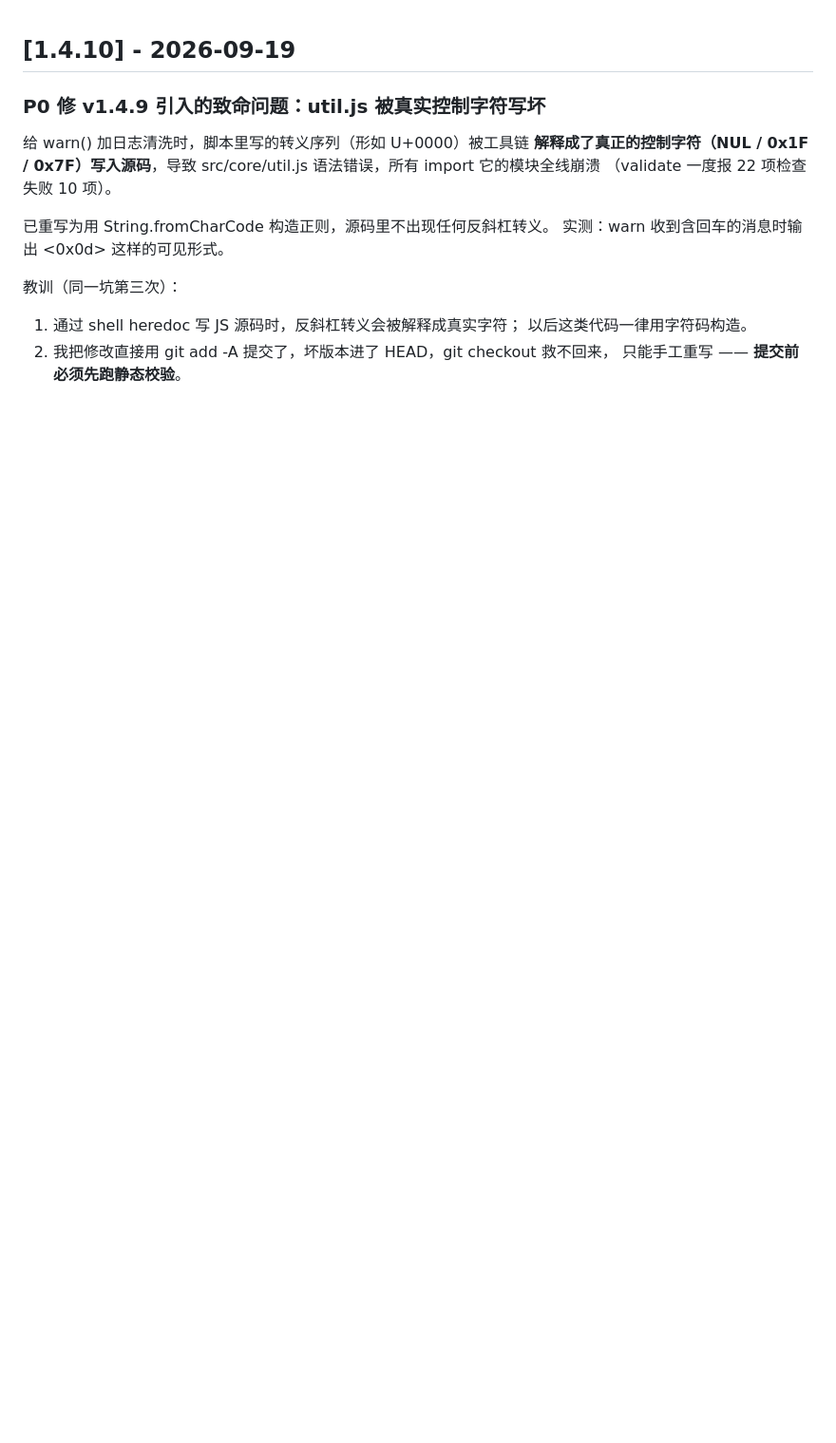
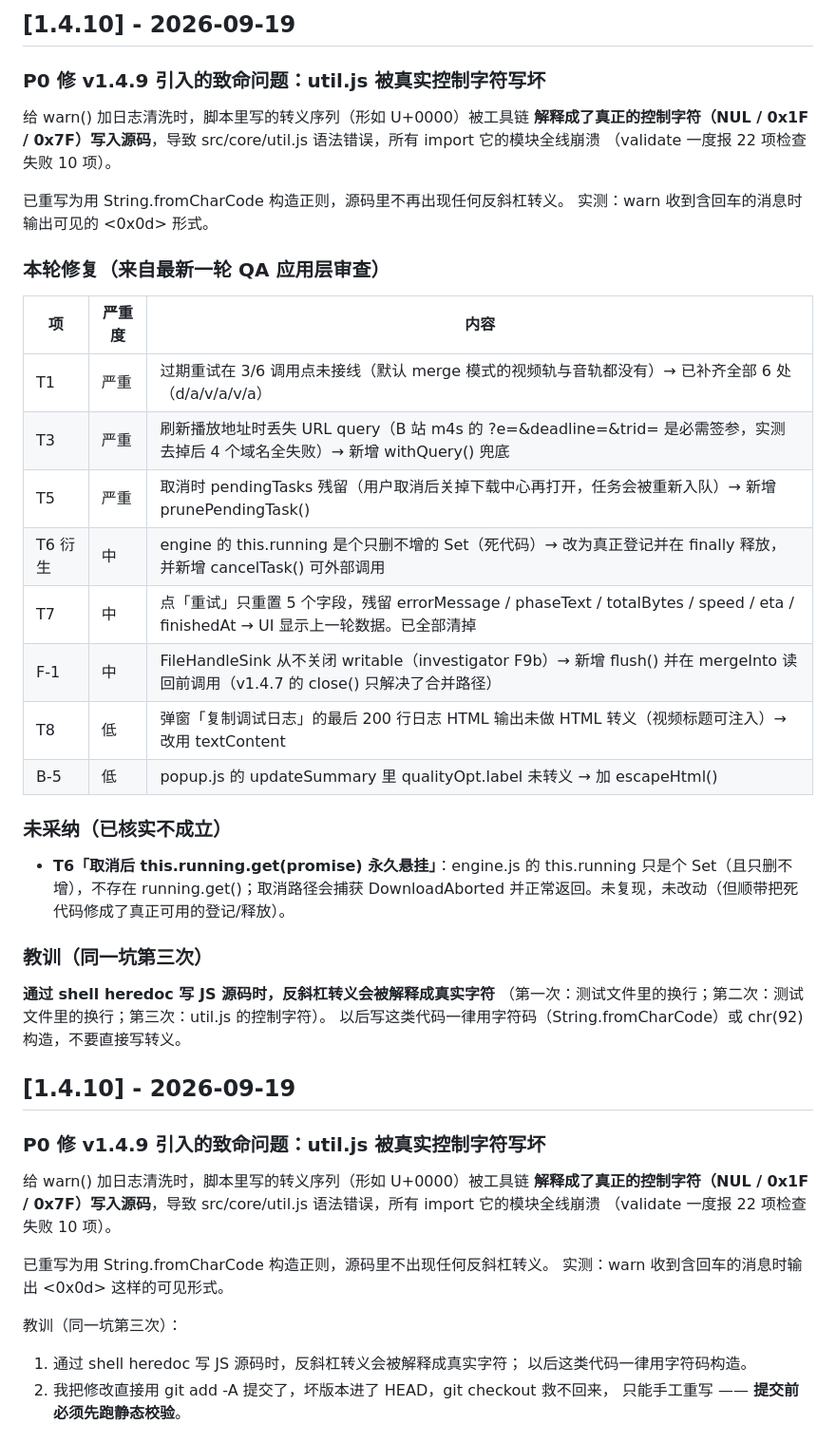
Before and after one commit to Rickeal-Boss/Bdown, a Markdown page: CHANGELOG.md, the part around the change. Shown at 95% size. Drawn GitHub-style; blank space fills up the shorter version.

Commit message:
fix: 修 v1.4.9 写坏 util.js + 补齐过期重试接线等 7 项
P0：v1.4.9 给 warn() 加日志清洗时写的转义序列被工具链解释成真正的控制字符
写入源码，util.js 语法错误，所有 import 它的模块全线崩溃。已重写为用
String.fromCharCode 构造正则，源码里不再出现反斜杠转义。
（同一坑第三次：heredoc 写 JS 源码时反斜杠转义会被解释成真实字符。）

其余（最新一轮 QA 应用层审查 + 排障手）：
- T1 过期重试只在 3/6 fetchTo 调用点接线，默认 merge 模式两条都没有 -> 补齐全部 6 处
- T3 刷新播放地址丢失 URL query（B站 m4s 的 ?e=&deadline=&trid= 必需）-> withQuery()
- T5 取消时 pendingTasks 残留 -> 新增 prunePendingTask()，取消/完成/失败都清理
- T6 衍生 engine.this.running 是只删不增的死代码 -> 改为真正登记 + finally 释放 + cancelTask()
- T7 重试只重置 5 个字段，残留 errorMessage/phaseText/totalBytes/speed/eta/finishedAt
- F-1 FileHandleSink 从不关闭 writable -> 新增 flush()，mergeInto 读回前调用
- T8 弹窗复制调试日志的 HTML 输出未转义 -> 改 textContent
- B-5 popup.js updateSummary 的 qualityOpt.label 未转义 -> escapeHtml()

未采纳：T6「this.running.get(promise) 悬挂」—— engine.js 的 this.running 只是个
Set（只删不增），无 running.get()；取消路径捕获 DownloadAborted 正常返回。

Co-authored-by: WorkBuddy AI <ai@workbuddy.local>

```diff
--- a/CHANGELOG.md
+++ b/CHANGELOG.md
@@ -1,3 +1,40 @@
+## [1.4.10] - 2026-09-19
+
+### P0 修 v1.4.9 引入的致命问题：util.js 被真实控制字符写坏
+
+给 warn() 加日志清洗时，脚本里写的转义序列（形如 U+0000）被工具链
+**解释成了真正的控制字符（NUL / 0x1F / 0x7F）写入源码**，导致
+src/core/util.js 语法错误，所有 import 它的模块全线崩溃
+（validate 一度报 22 项检查失败 10 项）。
+
+已重写为用 String.fromCharCode 构造正则，源码里不再出现任何反斜杠转义。
+实测：warn 收到含回车的消息时输出可见的 <0x0d> 形式。
+
+### 本轮修复（来自最新一轮 QA 应用层审查）
+
+| 项 | 严重度 | 内容 |
+|---|---|---|
+| T1 | 严重 | 过期重试在 3/6 调用点未接线（默认 merge 模式的视频轨与音轨都没有）→ 已补齐全部 6 处（d/a/v/a/v/a） |
+| T3 | 严重 | 刷新播放地址时丢失 URL query（B 站 m4s 的 ?e=&deadline=&trid= 是必需签参，实测去掉后 4 个域名全失败）→ 新增 withQuery() 兜底 |
+| T5 | 严重 | 取消时 pendingTasks 残留（用户取消后关掉下载中心再打开，任务会被重新入队）→ 新增 prunePendingTask() |
+| T6 衍生 | 中 | engine 的 this.running 是个只删不增的 Set（死代码）→ 改为真正登记并在 finally 释放，并新增 cancelTask() 可外部调用 |
+| T7 | 中 | 点「重试」只重置 5 个字段，残留 errorMessage / phaseText / totalBytes / speed / eta / finishedAt → UI 显示上一轮数据。已全部清掉 |
+| F-1 | 中 | FileHandleSink 从不关闭 writable（investigator F9b）→ 新增 flush() 并在 mergeInto 读回前调用（v1.4.7 的 close() 只解决了合并路径） |
+| T8 | 低 | 弹窗「复制调试日志」的最后 200 行日志 HTML 输出未做 HTML 转义（视频标题可注入）→ 改用 textContent |
+| B-5 | 低 | popup.js 的 updateSummary 里 qualityOpt.label 未转义 → 加 escapeHtml() |
+
+### 未采纳（已核实不成立）
+
+- **T6「取消后 this.running.get(promise) 永久悬挂」**：engine.js 的 this.running
+  只是个 Set（且只删不增），不存在 running.get()；取消路径会捕获 DownloadAborted
+  并正常返回。未复现，未改动（但顺带把死代码修成了真正可用的登记/释放）。
+
+### 教训（同一坑第三次）
+
+**通过 shell heredoc 写 JS 源码时，反斜杠转义会被解释成真实字符**
+（第一次：测试文件里的换行；第二次：测试文件里的换行；第三次：util.js 的控制字符）。
+以后写这类代码一律用字符码（String.fromCharCode）或 chr(92) 构造，不要直接写转义。
+
 ## [1.4.10] - 2026-09-19
 
 ### P0 修 v1.4.9 引入的致命问题：util.js 被真实控制字符写坏
```
